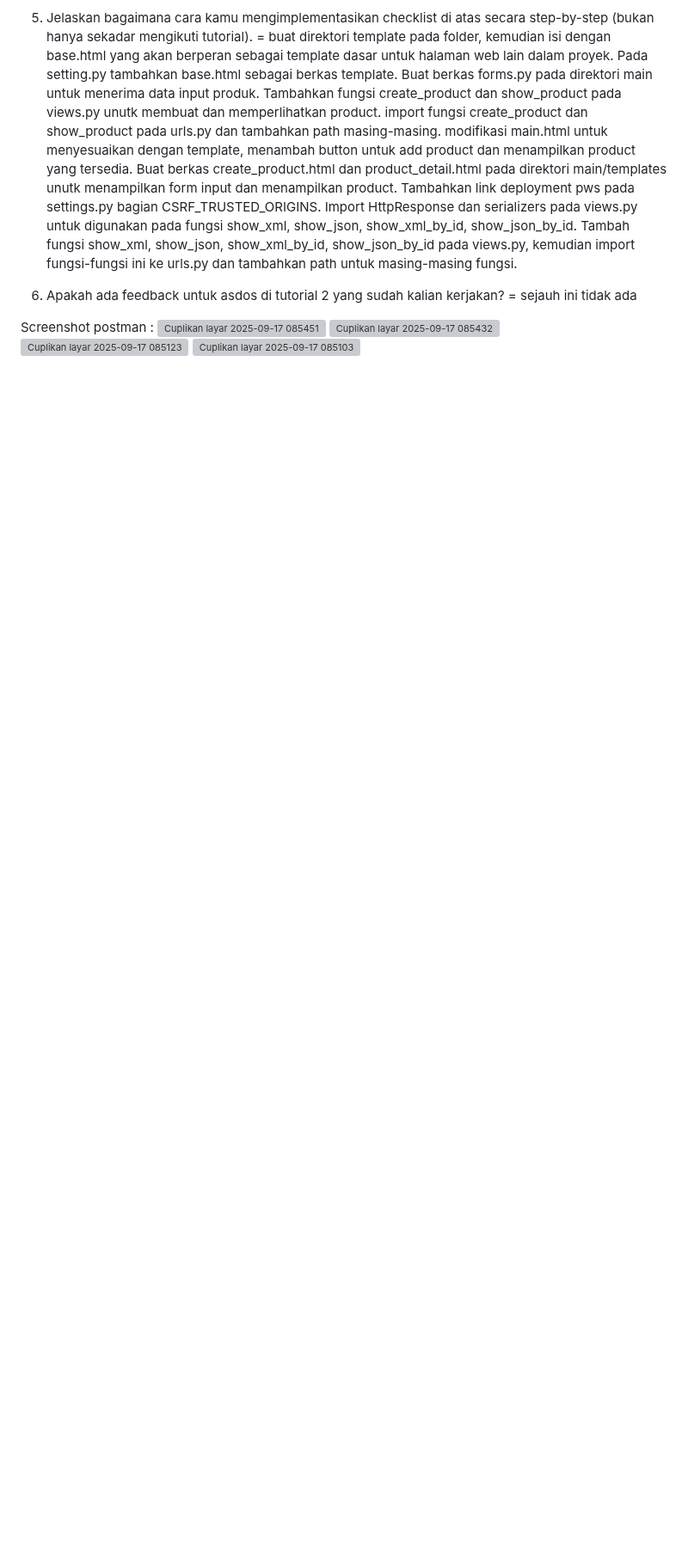
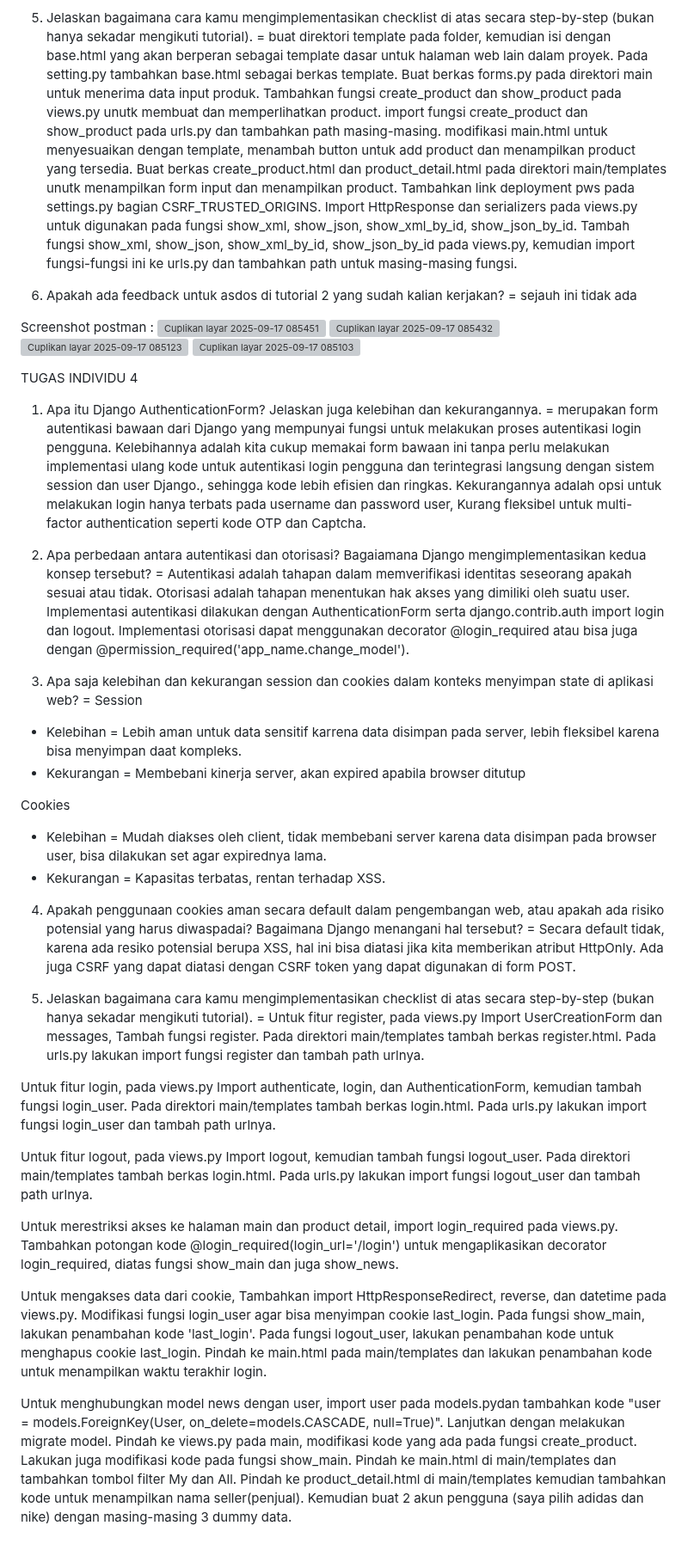
Before and after one commit to NaufalFadliR/GoatSports, a Markdown page: README.md, the part around one of its changes. Shown at 86% size. Drawn GitHub-style; blank space fills up the shorter version; grey boxes are pictures that could not be loaded.

Commit message:
add README Tugas Individu 4

```diff
--- a/README.md
+++ b/README.md
@@ -46,3 +47,37 @@ Screenshot postman :
 <img width="2591" height="987" alt="Cuplikan layar 2025-09-17 085432" src="https://github.com/user-attachments/assets/d97c9559-2203-4304-8b8b-a3a318bd77ea" />
 <img width="2597" height="1083" alt="Cuplikan layar 2025-09-17 085123" src="https://github.com/user-attachments/assets/291493f2-fed0-4434-bb60-4412f27c8d35" />
 <img width="2601" height="1005" alt="Cuplikan layar 2025-09-17 085103" src="https://github.com/user-attachments/assets/4a9c1ef5-0cd0-4fae-b6fe-69357ecafd14" />
+
+
+TUGAS INDIVIDU 4
+
+1. Apa itu Django AuthenticationForm? Jelaskan juga kelebihan dan kekurangannya.
+= merupakan form autentikasi bawaan dari Django yang mempunyai fungsi untuk melakukan proses autentikasi login pengguna. Kelebihannya adalah kita cukup memakai form bawaan ini tanpa perlu melakukan implementasi ulang kode untuk autentikasi login pengguna dan terintegrasi langsung dengan sistem session dan user Django., sehingga kode lebih efisien dan ringkas. Kekurangannya adalah opsi untuk melakukan login hanya terbats pada username dan password user, Kurang fleksibel untuk multi-factor authentication seperti kode OTP dan Captcha.
+
+2. Apa perbedaan antara autentikasi dan otorisasi? Bagaiamana Django mengimplementasikan kedua konsep tersebut?
+= Autentikasi adalah tahapan dalam memverifikasi identitas seseorang apakah sesuai atau tidak. Otorisasi adalah tahapan menentukan hak akses yang dimiliki oleh suatu user. Implementasi autentikasi dilakukan dengan AuthenticationForm serta django.contrib.auth import login dan logout. Implementasi otorisasi dapat menggunakan decorator @login_required atau bisa juga dengan @permission_required('app_name.change_model').
+
+3. Apa saja kelebihan dan kekurangan session dan cookies dalam konteks menyimpan state di aplikasi web?
+= Session
+- Kelebihan = Lebih aman untuk data sensitif karrena data disimpan pada server, lebih fleksibel karena bisa menyimpan daat kompleks.
+- Kekurangan = Membebani kinerja server, akan expired apabila browser ditutup
+
+Cookies
+- Kelebihan = Mudah diakses oleh client, tidak membebani server karena data disimpan pada browser user, bisa dilakukan set agar expirednya lama.
+- Kekurangan = Kapasitas terbatas, rentan terhadap XSS.
+
+4. Apakah penggunaan cookies aman secara default dalam pengembangan web, atau apakah ada risiko potensial yang harus diwaspadai? Bagaimana Django menangani hal tersebut?
+= Secara default tidak, karena ada resiko potensial berupa XSS, hal ini bisa diatasi jika kita memberikan atribut HttpOnly. Ada juga CSRF yang dapat diatasi dengan CSRF token yang dapat digunakan di form POST.
+
+5. Jelaskan bagaimana cara kamu mengimplementasikan checklist di atas secara step-by-step (bukan hanya sekadar mengikuti tutorial).
+= Untuk fitur register, pada views.py Import UserCreationForm dan messages, Tambah fungsi register. Pada direktori main/templates tambah berkas register.html. Pada urls.py lakukan import fungsi register dan tambah path urlnya.
+
+Untuk fitur login, pada views.py Import authenticate, login, dan AuthenticationForm, kemudian tambah fungsi login_user. Pada direktori main/templates tambah berkas login.html. Pada urls.py lakukan import fungsi login_user dan tambah path urlnya.
+
+Untuk fitur logout, pada views.py Import logout, kemudian tambah fungsi logout_user. Pada direktori main/templates tambah berkas login.html. Pada urls.py lakukan import fungsi logout_user dan tambah path urlnya.
+
+Untuk merestriksi akses ke halaman main dan product detail, import login_required pada views.py. Tambahkan potongan kode @login_required(login_url='/login') untuk mengaplikasikan decorator login_required, diatas fungsi show_main dan juga show_news.
+
+Untuk mengakses data dari cookie, Tambahkan import HttpResponseRedirect, reverse, dan datetime pada views.py. Modifikasi fungsi login_user agar bisa menyimpan cookie last_login. Pada fungsi show_main, lakukan penambahan kode 'last_login'. Pada fungsi logout_user, lakukan penambahan kode untuk menghapus cookie last_login. Pindah ke main.html pada main/templates dan lakukan penambahan kode untuk menampilkan waktu terakhir login.
+
+Untuk menghubungkan model news dengan user, import user pada models.pydan tambahkan kode "user = models.ForeignKey(User, on_delete=models.CASCADE, null=True)". Lanjutkan dengan melakukan migrate model. Pindah ke views.py pada main, modifikasi kode yang ada pada fungsi create_product. Lakukan juga modifikasi kode pada fungsi show_main. Pindah ke main.html di main/templates dan tambahkan tombol filter My dan All. Pindah ke product_detail.html di main/templates kemudian tambahkan kode untuk menampilkan nama seller(penjual). Kemudian buat 2 akun pengguna (saya pilih adidas dan nike) dengan masing-masing 3 dummy data.
```
Also changed, not shown: other parts of README.md (+3 -2 lines).
